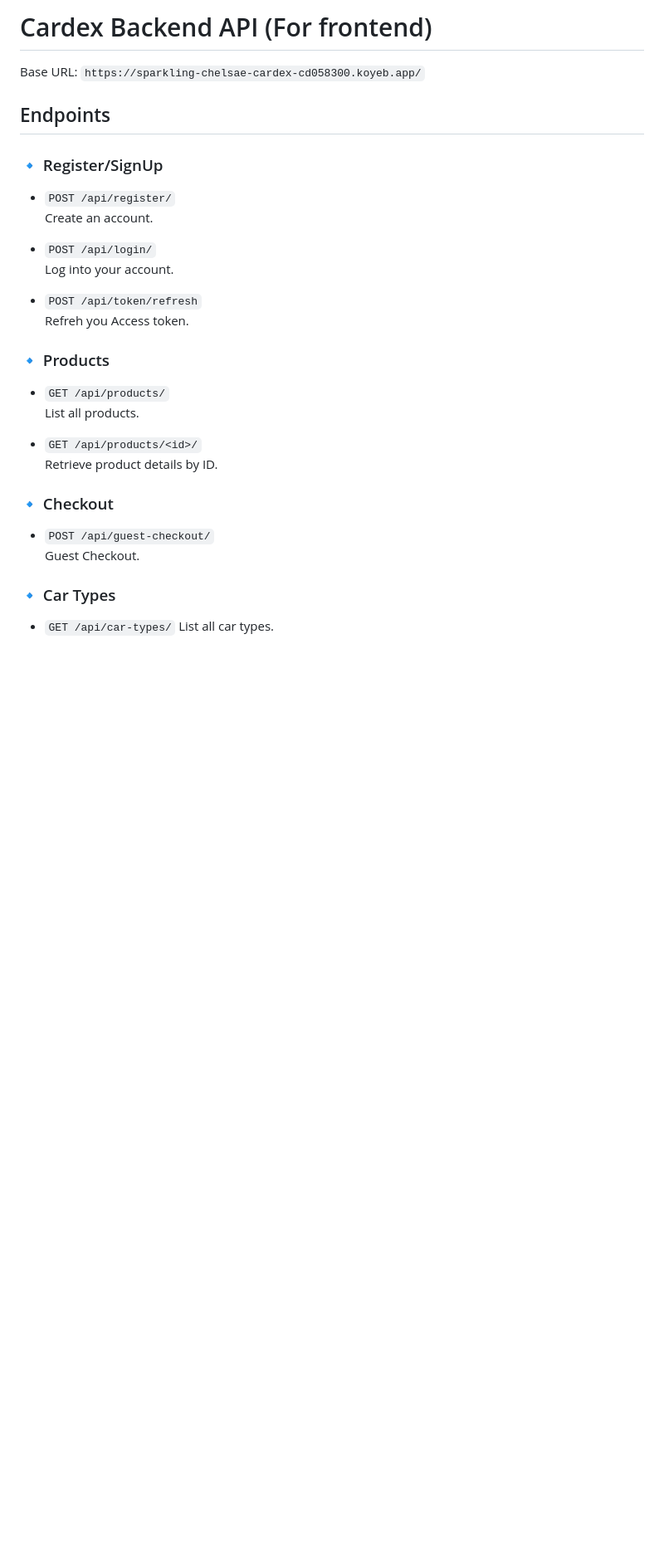
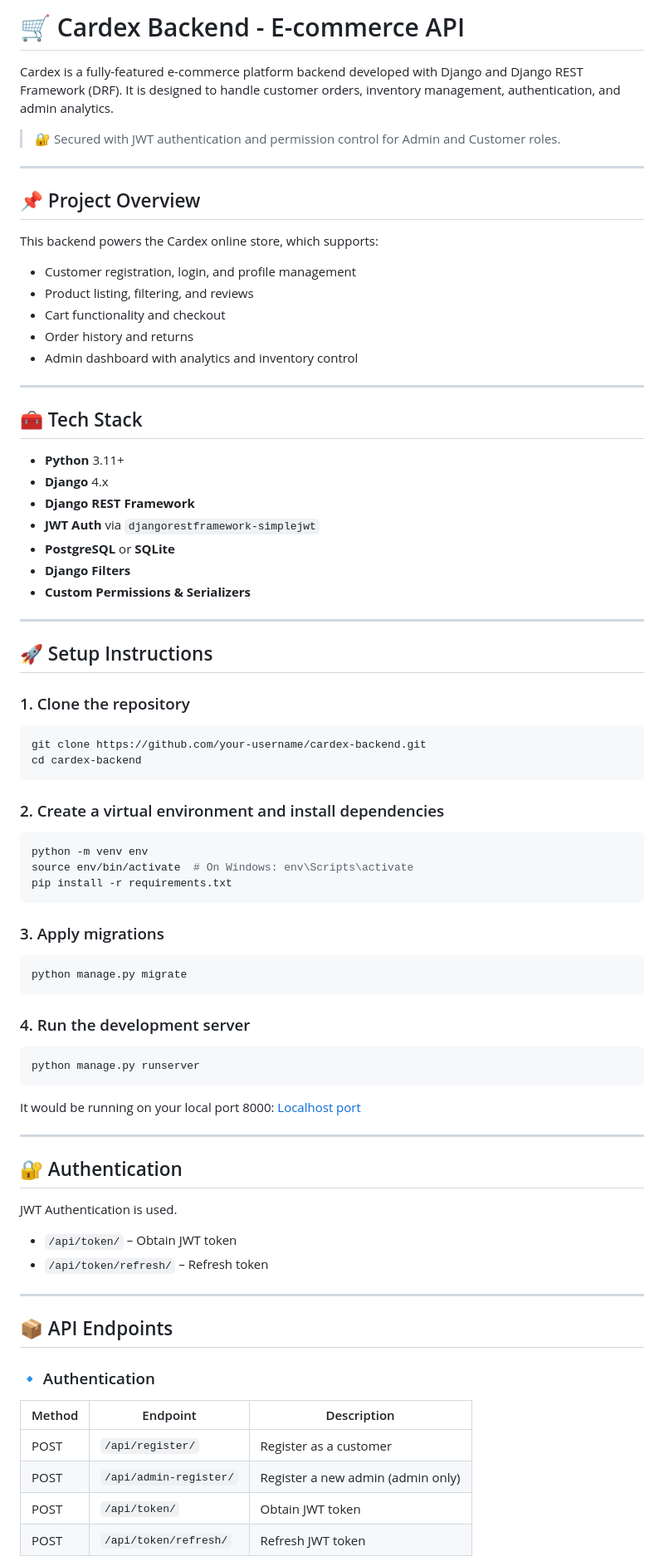
Before and after one commit to CardexApp/cardex, a Markdown page: backend/README.md, the part around one of its changes. Shown at 83% size. Drawn GitHub-style; blank space fills up the shorter version.

Commit message:
Created a detailed readme on how to setup, run and test the backend

````diff
--- a/backend/README.md
+++ b/backend/README.md
@@ -1,34 +1,84 @@
-# Cardex Backend API (For frontend)
+# 🛒 Cardex Backend - E-commerce API
 
-Base URL: `https://sparkling-chelsae-cardex-cd058300.koyeb.app/`
+Cardex is a fully-featured e-commerce platform backend developed with Django and Django REST Framework (DRF). It is designed to handle customer orders, inventory management, authentication, and admin analytics.
 
-## Endpoints
+> 🔐 Secured with JWT authentication and permission control for Admin and Customer roles.
 
-### 🔹 Register/SignUp
+---
 
-- `POST /api/register/`
-  Create an account.
+## 📌 Project Overview
 
-- `POST /api/login/`
-  Log into your account.
+This backend powers the Cardex online store, which supports:
 
-- `POST /api/token/refresh`
-  Refreh you Access token.
+- Customer registration, login, and profile management
+- Product listing, filtering, and reviews
+- Cart functionality and checkout
+- Order history and returns
+- Admin dashboard with analytics and inventory control
 
-### 🔹 Products
+---
 
-- `GET /api/products/`
-  List all products.
+## 🧰 Tech Stack
 
-- `GET /api/products/<id>/`
-  Retrieve product details by ID.
+- **Python** 3.11+
+- **Django** 4.x
+- **Django REST Framework**
+- **JWT Auth** via `djangorestframework-simplejwt`
+- **PostgreSQL** or **SQLite**
+- **Django Filters**
+- **Custom Permissions & Serializers**
 
-### 🔹 Checkout
+---
 
-- `POST /api/guest-checkout/`
-  Guest Checkout.
+## 🚀 Setup Instructions
 
-### 🔹 Car Types
+### 1. Clone the repository
 
-- `GET /api/car-types/`
-  List all car types.
+```bash
+git clone https://github.com/your-username/cardex-backend.git
+cd cardex-backend
+```
+
+### 2. Create a virtual environment and install dependencies
+
+```bash
+python -m venv env
+source env/bin/activate  # On Windows: env\Scripts\activate
+pip install -r requirements.txt
+```
+
+### 3. Apply migrations
+
+```bash
+python manage.py migrate
+```
+
+### 4. Run the development server
+
+```bash
+python manage.py runserver
+```
+  It would be running on your local port 8000: [Localhost port](http://127.0.0.1:8000/admin/)
+
+---
+
+## 🔐 Authentication
+
+JWT Authentication is used.
+
+* `/api/token/` – Obtain JWT token
+* `/api/token/refresh/` – Refresh token
+
+---
+
+## 📦 API Endpoints
+
+### 🔹 Authentication
+
+| Method | Endpoint               | Description                       |
+| ------ | ---------------------- | --------------------------------- |
+| POST   | `/api/register/`       | Register as a customer            |
+| POST   | `/api/admin-register/` | Register a new admin (admin only) |
+| POST   | `/api/token/`          | Obtain JWT token                  |
+| POST   | `/api/token/refresh/`  | Refresh JWT token                 |
+
````
Also changed, not shown: other parts of backend/README.md (+193 -92 lines).
